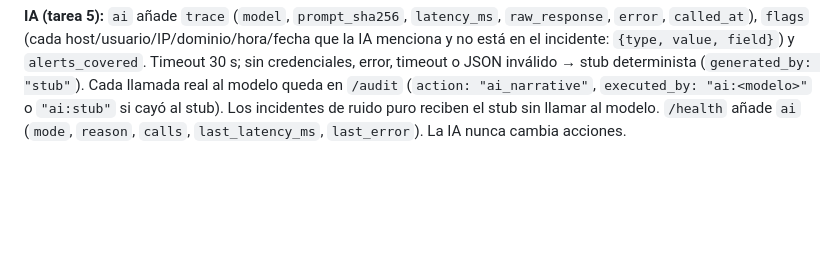
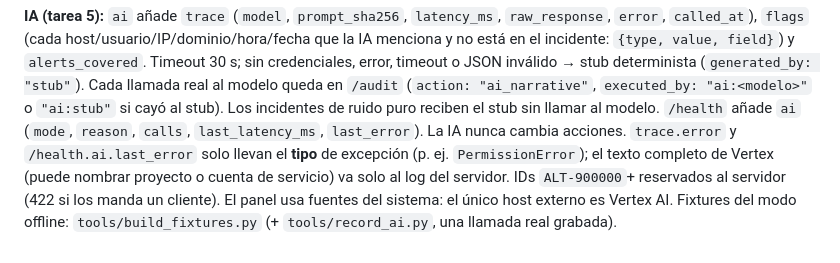
Before and after one commit to jonnyverasdl-cloud/Hackaton_, a Markdown page: docs/prep/02-esquema.md, the part around the change. Drawn GitHub-style; blank space fills up the shorter version.

Commit message:
Spec: document AI error redaction, reserved id range, fixture tools
Co-Authored-By: Claude Opus 5.5 <noreply@anthropic.com>

```diff
--- a/docs/prep/02-esquema.md
+++ b/docs/prep/02-esquema.md
@@ -122,3 +122,8 @@ timeout o JSON inválido → stub determinista (`generated_by: "stub"`). Cada ll
 queda en `/audit` (`action: "ai_narrative"`, `executed_by: "ai:<modelo>"` o `"ai:stub"` si cayó al
 stub). Los incidentes de ruido puro reciben el stub sin llamar al modelo. `/health` añade `ai`
 (`mode`, `reason`, `calls`, `last_latency_ms`, `last_error`). La IA nunca cambia acciones.
+`trace.error` y `/health.ai.last_error` solo llevan el **tipo** de excepción (p. ej.
+`PermissionError`); el texto completo de Vertex (puede nombrar proyecto o cuenta de servicio) va solo
+al log del servidor. IDs `ALT-900000`+ reservados al servidor (422 si los manda un cliente). El panel
+usa fuentes del sistema: el único host externo es Vertex AI. Fixtures del modo offline:
+`tools/build_fixtures.py` (+ `tools/record_ai.py`, una llamada real grabada).
```
